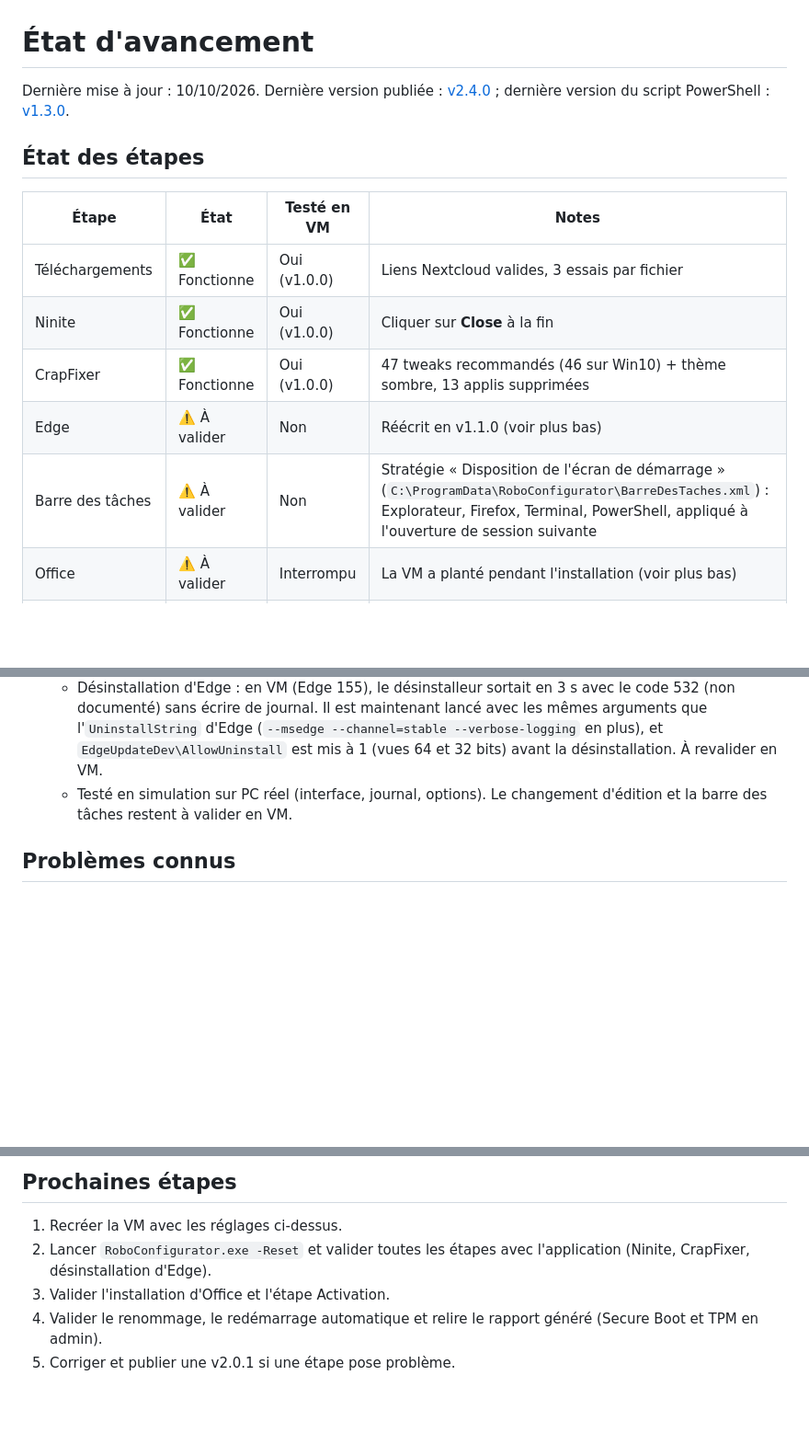
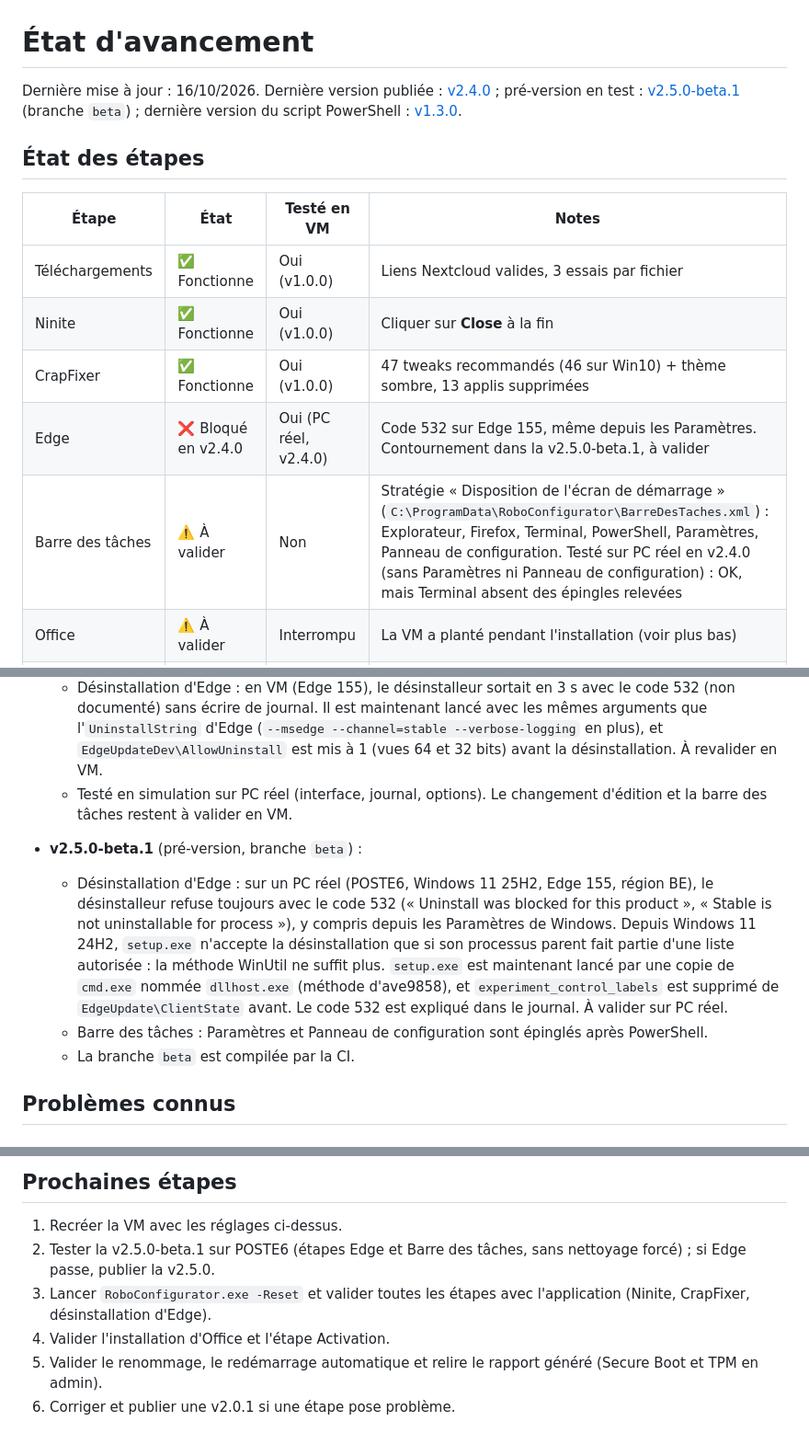
Before and after one commit to Robocnop/Robo-s-Ultimate-Windows-configurator, a Markdown page: AVANCEMENT.md, 3 parts joined by grey strips. Shown at 92% size. Rendered like a GitHub page; blank space fills up the shorter version.

Commit message:
Update docs for v2.5.0-beta.1

```diff
--- a/AVANCEMENT.md
+++ b/AVANCEMENT.md
@@ -1,6 +1,6 @@
 # État d'avancement
 
-Dernière mise à jour : 10/10/2026. Dernière version publiée : [v2.4.0](https://github.com/Robocnop/Robo-s-Ultimate-Windows-configurator/releases/tag/v2.4.0) ; dernière version du script PowerShell : [v1.3.0](https://github.com/Robocnop/Robo-s-Ultimate-Windows-configurator/releases/tag/v1.3.0).
+Dernière mise à jour : 16/10/2026. Dernière version publiée : [v2.4.0](https://github.com/Robocnop/Robo-s-Ultimate-Windows-configurator/releases/tag/v2.4.0) ; pré-version en test : [v2.5.0-beta.1](https://github.com/Robocnop/Robo-s-Ultimate-Windows-configurator/releases/tag/v2.5.0-beta.1) (branche `beta`) ; dernière version du script PowerShell : [v1.3.0](https://github.com/Robocnop/Robo-s-Ultimate-Windows-configurator/releases/tag/v1.3.0).
 
 ## État des étapes
 
@@ -9,8 +9,8 @@ Dernière mise à jour : 10/10/2026. Dernière version publiée : [v2.4.0](https
 | Téléchargements | ✅ Fonctionne | Oui (v1.0.0) | Liens Nextcloud valides, 3 essais par fichier |
 | Ninite | ✅ Fonctionne | Oui (v1.0.0) | Cliquer sur **Close** à la fin |
 | CrapFixer | ✅ Fonctionne | Oui (v1.0.0) | 47 tweaks recommandés (46 sur Win10) + thème sombre, 13 applis supprimées |
-| Edge | ⚠️ À valider | Non | Réécrit en v1.1.0 (voir plus bas) |
-| Barre des tâches | ⚠️ À valider | Non | Stratégie « Disposition de l'écran de démarrage » (`C:\ProgramData\RoboConfigurator\BarreDesTaches.xml`) : Explorateur, Firefox, Terminal, PowerShell, appliqué à l'ouverture de session suivante |
+| Edge | ❌ Bloqué en v2.4.0 | Oui (PC réel, v2.4.0) | Code 532 sur Edge 155, même depuis les Paramètres. Contournement dans la v2.5.0-beta.1, à valider |
+| Barre des tâches | ⚠️ À valider | Non | Stratégie « Disposition de l'écran de démarrage » (`C:\ProgramData\RoboConfigurator\BarreDesTaches.xml`) : Explorateur, Firefox, Terminal, PowerShell, Paramètres, Panneau de configuration. Testé sur PC réel en v2.4.0 (sans Paramètres ni Panneau de configuration) : OK, mais Terminal absent des épingles relevées |
 | Office | ⚠️ À valider | Interrompu | La VM a planté pendant l'installation (voir plus bas) |
 | Activation | ⚠️ À valider | Non atteint | Clé fournie, sinon clé OEM du BIOS. Lecture de la clé OEM testée (absente sur un PC monté) |
 | Assistant de configuration | ⚠️ À valider | Non | Tout est demandé au début, puis le script tourne seul. Menu testé avec des réponses simulées |
@@ -46,6 +46,11 @@ Dernière mise à jour : 10/10/2026. Dernière version publiée : [v2.4.0](https
   - Désinstallation d'Edge : en VM (Edge 155), le désinstalleur sortait en 3 s avec le code 532 (non documenté) sans écrire de journal. Il est maintenant lancé avec les mêmes arguments que l'`UninstallString` d'Edge (`--msedge --channel=stable --verbose-logging` en plus), et `EdgeUpdateDev\AllowUninstall` est mis à 1 (vues 64 et 32 bits) avant la désinstallation. À revalider en VM.
   - Testé en simulation sur PC réel (interface, journal, options). Le changement d'édition et la barre des tâches restent à valider en VM.
 
+- **v2.5.0-beta.1** (pré-version, branche `beta`) :
+  - Désinstallation d'Edge : sur un PC réel (POSTE6, Windows 11 25H2, Edge 155, région BE), le désinstalleur refuse toujours avec le code 532 (« Uninstall was blocked for this product », « Stable is not uninstallable for process »), y compris depuis les Paramètres de Windows. Depuis Windows 11 24H2, `setup.exe` n'accepte la désinstallation que si son processus parent fait partie d'une liste autorisée : la méthode WinUtil ne suffit plus. `setup.exe` est maintenant lancé par une copie de `cmd.exe` nommée `dllhost.exe` (méthode d'ave9858), et `experiment_control_labels` est supprimé de `EdgeUpdate\ClientState` avant. Le code 532 est expliqué dans le journal. À valider sur PC réel.
+  - Barre des tâches : Paramètres et Panneau de configuration sont épinglés après PowerShell.
+  - La branche `beta` est compilée par la CI.
+
 ## Problèmes connus
 
 ### Écran bleu WHEA_UNCORRECTABLE_ERROR dans la VM pendant l'installation d'Office
@@ -65,7 +70,8 @@ Ce n'est probablement pas lié au script : c'est Windows, dans la VM, qui s'est
 ## Prochaines étapes
 
 1. Recréer la VM avec les réglages ci-dessus.
-2. Lancer `RoboConfigurator.exe -Reset` et valider toutes les étapes avec l'application (Ninite, CrapFixer, désinstallation d'Edge).
-3. Valider l'installation d'Office et l'étape Activation.
-4. Valider le renommage, le redémarrage automatique et relire le rapport généré (Secure Boot et TPM en admin).
-5. Corriger et publier une v2.0.1 si une étape pose problème.
+2. Tester la v2.5.0-beta.1 sur POSTE6 (étapes Edge et Barre des tâches, sans nettoyage forcé) ; si Edge passe, publier la v2.5.0.
+3. Lancer `RoboConfigurator.exe -Reset` et valider toutes les étapes avec l'application (Ninite, CrapFixer, désinstallation d'Edge).
+4. Valider l'installation d'Office et l'étape Activation.
+5. Valider le renommage, le redémarrage automatique et relire le rapport généré (Secure Boot et TPM en admin).
+6. Corriger et publier une v2.0.1 si une étape pose problème.
```
Also changed, not shown: README.fr.md (+1 -1 lines), README.md (+1 -1 lines).
